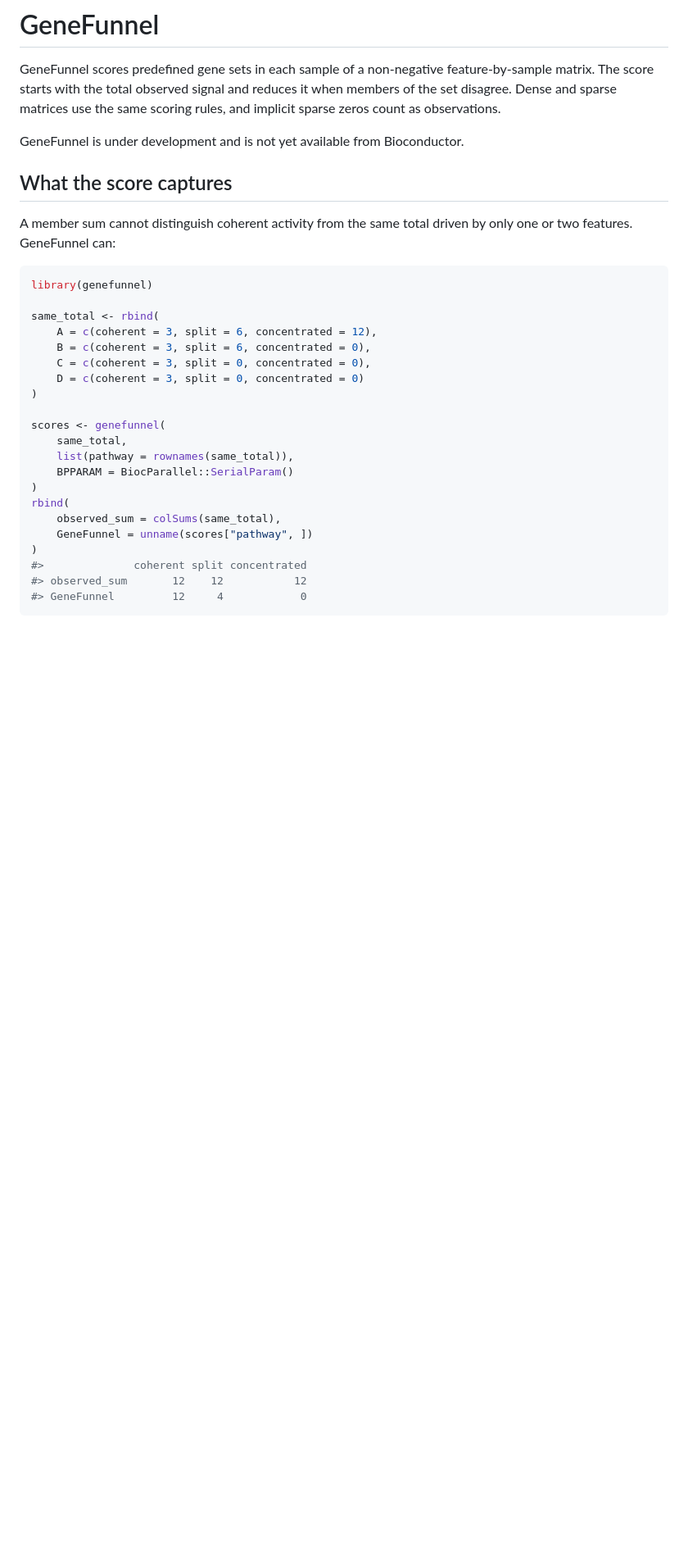
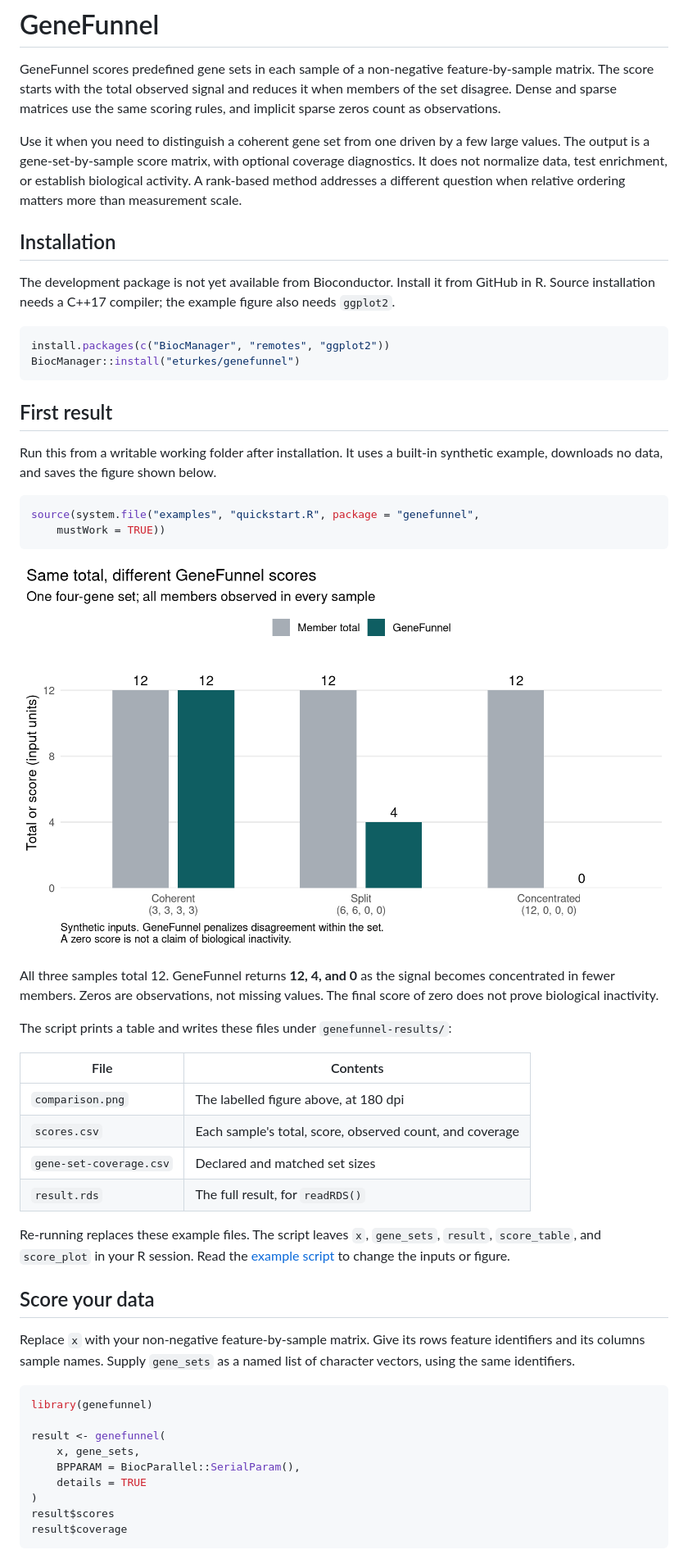
Before and after one commit to eturkes/genefunnel, a Markdown page: README.md, the part around one of its changes. Shown at 82% size. Drawn GitHub-style; pictures changed too: man/figures/quickstart.png (added); blank space fills up the shorter version.

````diff
--- a/README.md
+++ b/README.md
@@ -5,34 +5,67 @@ feature-by-sample matrix. The score starts with the total observed signal and
 reduces it when members of the set disagree. Dense and sparse matrices use the
 same scoring rules, and implicit sparse zeros count as observations.
 
-GeneFunnel is under development and is not yet available from Bioconductor.
+Use it when you need to distinguish a coherent gene set from one driven by a few
+large values. The output is a gene-set-by-sample score matrix, with optional
+coverage diagnostics. It does not normalize data, test enrichment, or establish
+biological activity. A rank-based method addresses a different question when
+relative ordering matters more than measurement scale.
 
-## What the score captures
+## Installation
 
-A member sum cannot distinguish coherent activity from the same total driven by
-only one or two features. GeneFunnel can:
+The development package is not yet available from Bioconductor. Install it from
+GitHub in R. Source installation needs a C++17 compiler; the example figure also
+needs `ggplot2`.
+
+```r
+install.packages(c("BiocManager", "remotes", "ggplot2"))
+BiocManager::install("eturkes/genefunnel")
+```
+
+## First result
+
+Run this from a writable working folder after installation. It uses a built-in
+synthetic example, downloads no data, and saves the figure shown below.
+
+```r
+source(system.file("examples", "quickstart.R", package = "genefunnel",
+    mustWork = TRUE))
+```
+
+![Three four-gene inputs each total 12. GeneFunnel scores the coherent, split, and concentrated patterns as 12, 4, and 0.](man/figures/quickstart.png)
+
+All three samples total 12. GeneFunnel returns **12, 4, and 0** as the signal
+becomes concentrated in fewer members. Zeros are observations, not missing
+values. The final score of zero does not prove biological inactivity.
+
+The script prints a table and writes these files under `genefunnel-results/`:
+
+| File | Contents |
+|---|---|
+| `comparison.png` | The labelled figure above, at 180 dpi |
+| `scores.csv` | Each sample's total, score, observed count, and coverage |
+| `gene-set-coverage.csv` | Declared and matched set sizes |
+| `result.rds` | The full result, for `readRDS()` |
+
+Re-running replaces these example files. The script leaves `x`, `gene_sets`,
+`result`, `score_table`, and `score_plot` in your R session. Read the
+[example script](inst/examples/quickstart.R) to change the inputs or figure.
+
+## Score your data
+
+Replace `x` with your non-negative feature-by-sample matrix. Give its rows
+feature identifiers and its columns sample names. Supply `gene_sets` as a named
+list of character vectors, using the same identifiers.
 
 ```r
 library(genefunnel)
 
-same_total <- rbind(
-    A = c(coherent = 3, split = 6, concentrated = 12),
-    B = c(coherent = 3, split = 6, concentrated = 0),
-    C = c(coherent = 3, split = 0, concentrated = 0),
-    D = c(coherent = 3, split = 0, concentrated = 0)
+result <- genefunnel(
+    x, gene_sets,
+    BPPARAM = BiocParallel::SerialParam(),
+    details = TRUE
 )
-
-scores <- genefunnel(
-    same_total,
-    list(pathway = rownames(same_total)),
-    BPPARAM = BiocParallel::SerialParam()
-)
-rbind(
-    observed_sum = colSums(same_total),
-    GeneFunnel = unname(scores["pathway", ])
-)
-#>              coherent split concentrated
-#> observed_sum       12    12           12
-#> GeneFunnel         12     4            0
+result$scores
+result$coverage
 ```
 
````
Also changed, not shown: other parts of README.md (+16 -28 lines), NEWS.md (+8 -0 lines), 7 other files.
